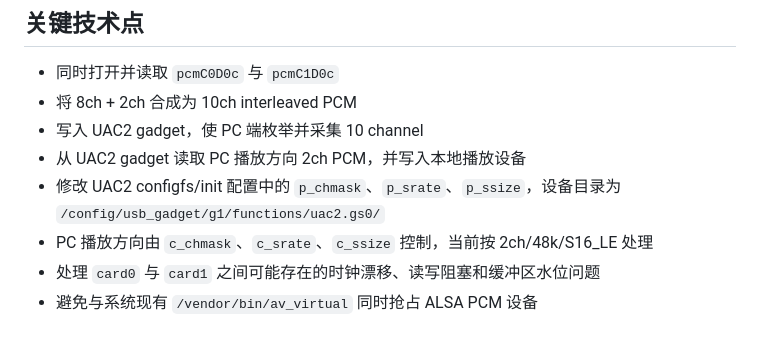
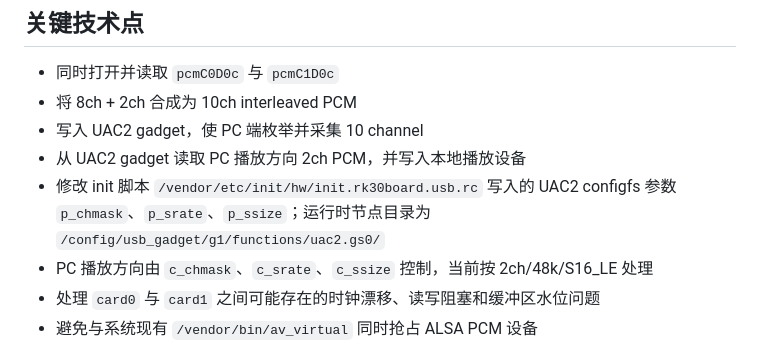
Before and after one commit to forssil/thirdpartysource, a Markdown page: A1usbrecord/README.md, the part around the change. GitHub-like rendering.

Commit message:
Document UAC2 init config path

```diff
--- a/A1usbrecord/README.md
+++ b/A1usbrecord/README.md
@@ -54,7 +54,7 @@ PC playback ── UAC2 gadget ── pcmC4D0c 2ch capture ── A1usbrecord na
 - 将 8ch + 2ch 合成为 10ch interleaved PCM
 - 写入 UAC2 gadget，使 PC 端枚举并采集 10 channel
 - 从 UAC2 gadget 读取 PC 播放方向 2ch PCM，并写入本地播放设备
-- 修改 UAC2 configfs/init 配置中的 `p_chmask`、`p_srate`、`p_ssize`，设备目录为 `/config/usb_gadget/g1/functions/uac2.gs0/`
+- 修改 init 脚本 `/vendor/etc/init/hw/init.rk30board.usb.rc` 写入的 UAC2 configfs 参数 `p_chmask`、`p_srate`、`p_ssize`；运行时节点目录为 `/config/usb_gadget/g1/functions/uac2.gs0/`
 - PC 播放方向由 `c_chmask`、`c_srate`、`c_ssize` 控制，当前按 2ch/48k/S16_LE 处理
 - 处理 `card0` 与 `card1` 之间可能存在的时钟漂移、读写阻塞和缓冲区水位问题
 - 避免与系统现有 `/vendor/bin/av_virtual` 同时抢占 ALSA PCM 设备
```
